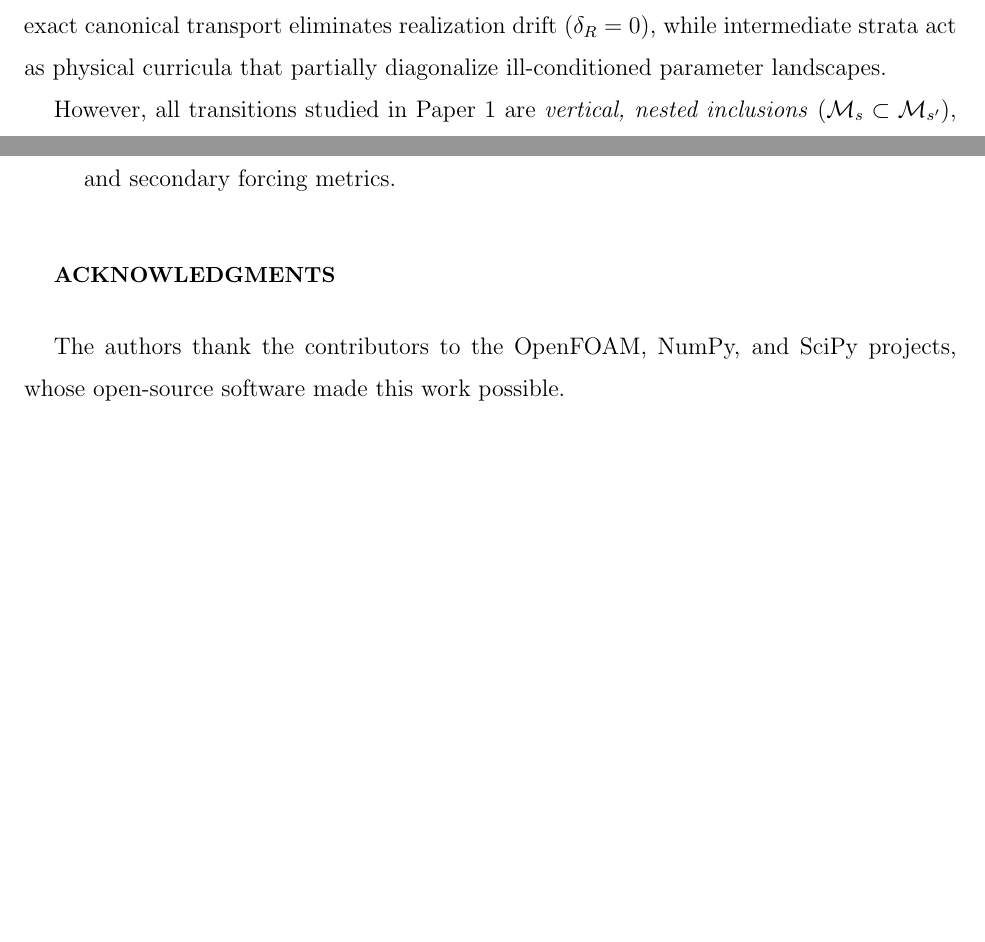
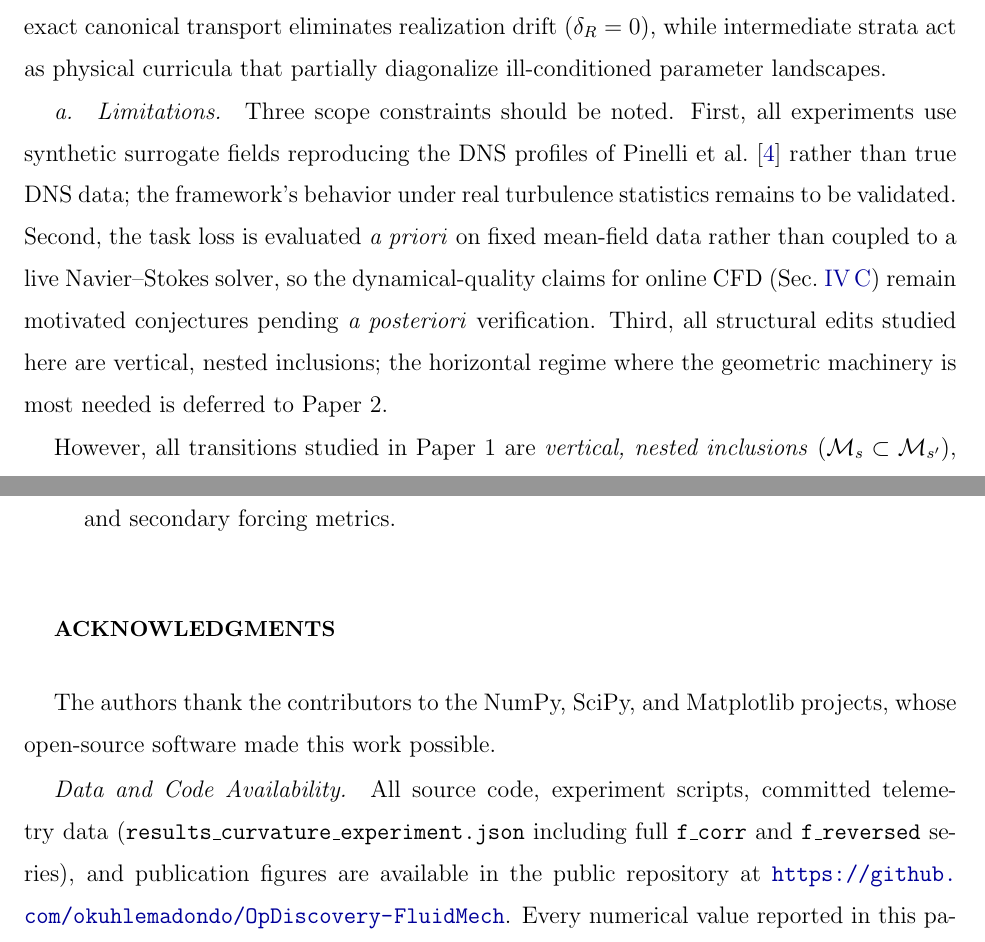
Before and after one commit to okuhlemadondo/stratified-turbulence-closures, a LaTeX paper (paper.tex): two parts of pages 11 and 13 of 14, joined at a grey line, cut so that both start at the same text, the shorter picture padded with empty space. Compiled offline with pdfLaTeX.

Commit message:
fix: repair multirow spans in Table III, add Limitations paragraph, Data Availability, drop OpenFOAM from acknowledgments

```diff
--- a/paper.tex
+++ b/paper.tex
@@ -670,6 +670,18 @@ Design Atlas: exact canonical transport eliminates realization drift
 ($\dR = 0$), while intermediate strata act as physical curricula that
 partially diagonalize ill-conditioned parameter landscapes.
 
+\paragraph{Limitations.}
+Three scope constraints should be noted. First, all experiments use synthetic
+surrogate fields reproducing the DNS profiles of Pinelli et
+al.~\cite{Pinelli2010} rather than true DNS data; the framework's behavior
+under real turbulence statistics remains to be validated. Second, the task loss
+is evaluated \emph{a~priori} on fixed mean-field data rather than coupled to a
+live Navier--Stokes solver, so the dynamical-quality claims for online CFD
+(Sec.~\ref{sec:dynamics}) remain motivated conjectures pending \emph{a~posteriori}
+verification. Third, all structural edits studied here are vertical, nested
+inclusions; the horizontal regime where the geometric machinery is most needed
+is deferred to Paper~2.
+
 However, all transitions studied in Paper~1 are \emph{vertical, nested
 inclusions} ($\mathcal{M}_s \subset \mathcal{M}_{s'}$), where exact
 zero-padding transport is mathematically guaranteed. The full power of the
@@ -785,10 +797,19 @@ geometric curvature in the space of turbulence closures.
 
 % ============================================================================
 \begin{acknowledgments}
-The authors thank the contributors to the OpenFOAM, NumPy, and SciPy projects,
-whose open-source software made this work possible.
+The authors thank the contributors to the NumPy, SciPy, and Matplotlib
+projects, whose open-source software made this work possible.
 \end{acknowledgments}
 % ============================================================================
+
+\paragraph*{Data and Code Availability.}
+All source code, experiment scripts, committed telemetry data
+(\texttt{results\_curvature\_experiment.json} including full
+\texttt{f\_corr} and \texttt{f\_reversed} series), and publication figures
+are available in the public repository at
+\url{https://github.com/okuhlemadondo/OpDiscovery-FluidMech}.
+Every numerical value reported in this paper can be reproduced from the
+committed database using the provided scripts.
 
 \begin{thebibliography}{8}
 
```
Also changed, not shown: paper.tex (4 more changed lines).
